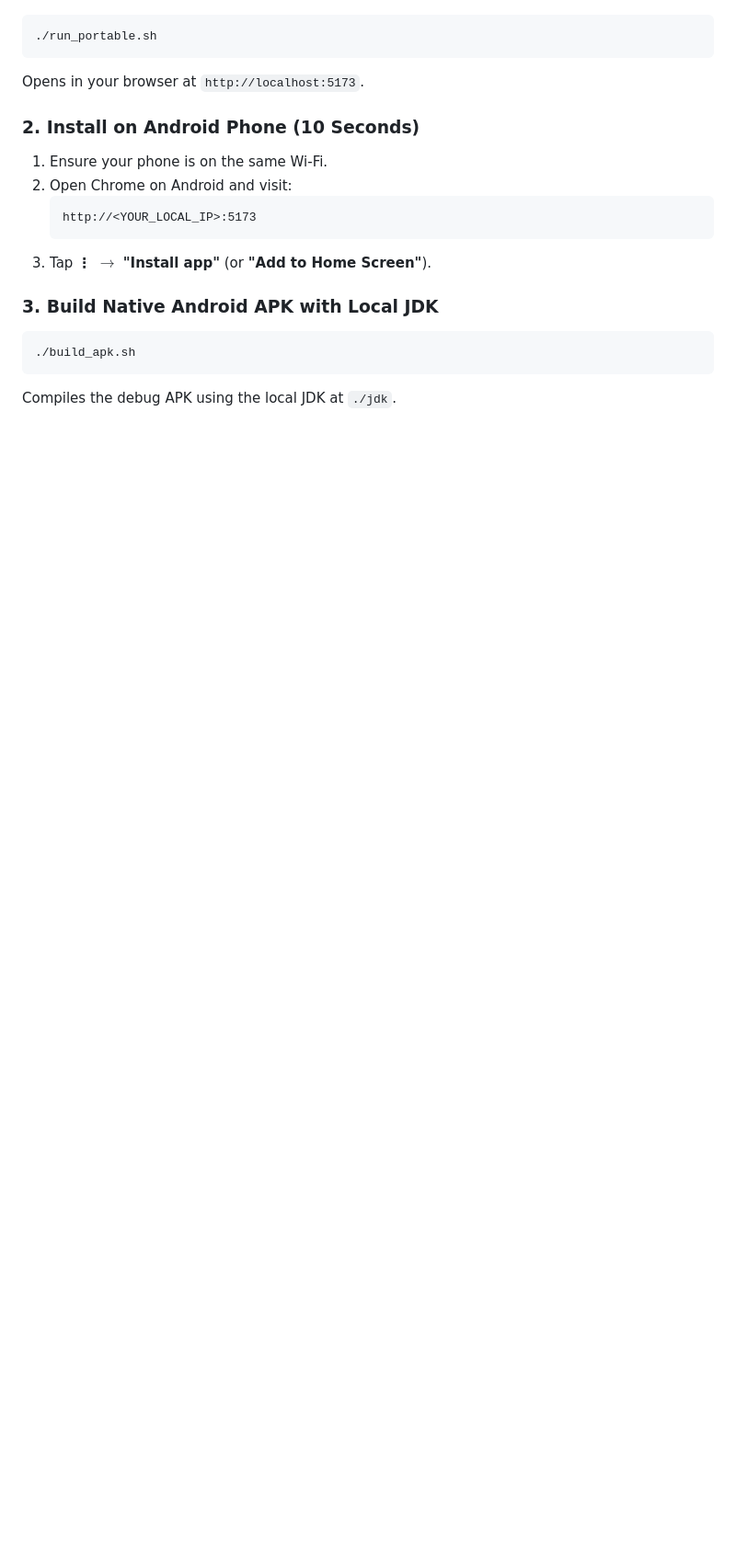
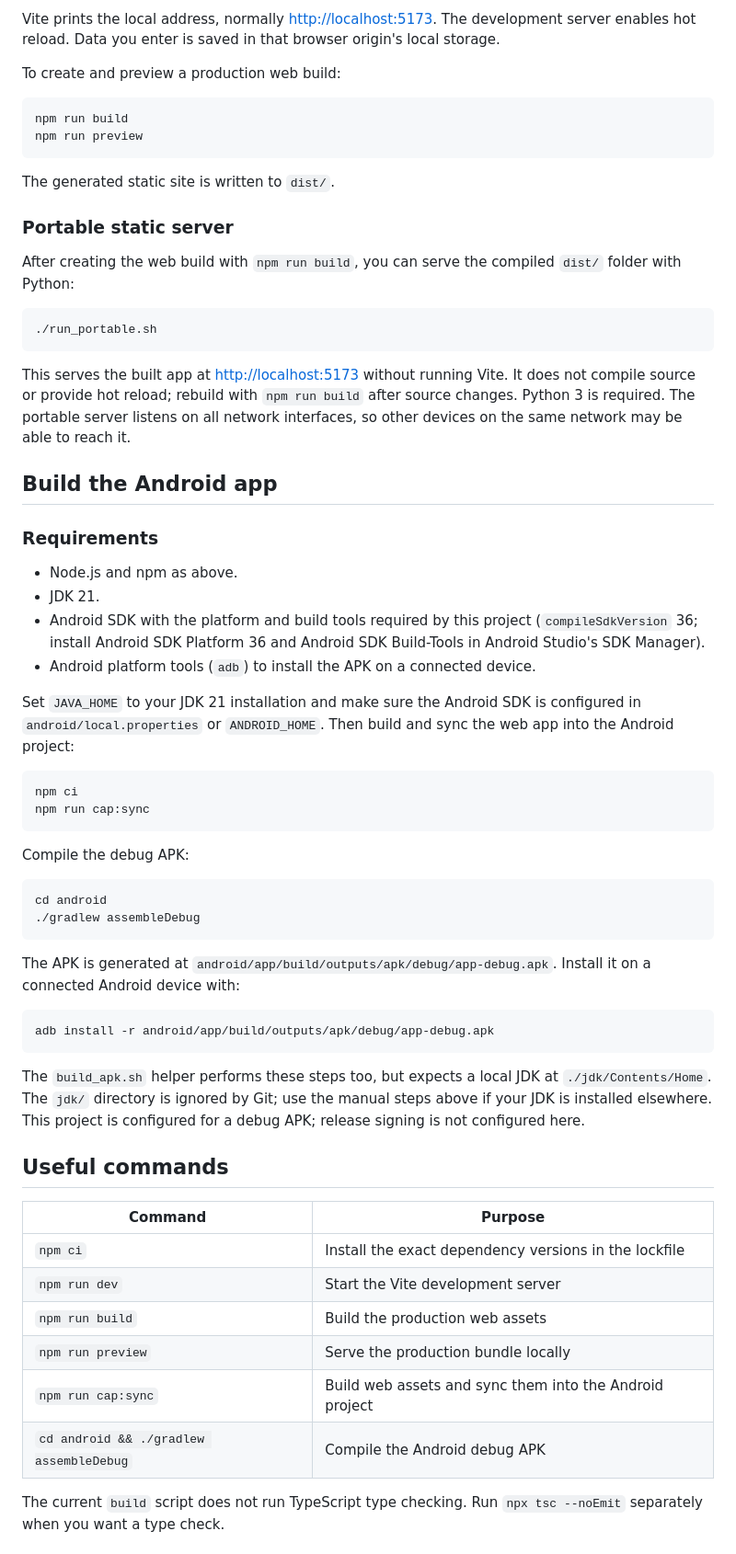
Before and after one commit to diamachi/BruFin, a Markdown page: README.md, the part around one of its changes. Shown at 92% size. GitHub-like rendering; blank space fills up the shorter version.

````diff
--- a/README.md
+++ b/README.md
@@ -50,18 +49,65 @@ Only **one** navigation bar exists across the entire app at the bottom:
+Vite prints the local address, normally [http://localhost:5173](http://localhost:5173). The development server enables hot reload. Data you enter is saved in that browser origin's local storage.
+
+To create and preview a production web build:
+
+```bash
+npm run build
+npm run preview
+```
+
+The generated static site is written to `dist/`.
+
+### Portable static server
+
+After creating the web build with `npm run build`, you can serve the compiled `dist/` folder with Python:
+
 ```bash
 ./run_portable.sh
 ```
-Opens in your browser at `http://localhost:5173`.
 
-### 2. Install on Android Phone (10 Seconds)
-1. Ensure your phone is on the same Wi-Fi.
-2. Open Chrome on Android and visit:
-   ```text
-   http://<YOUR_LOCAL_IP>:5173
-   ```
-3. Tap **⋮** $\rightarrow$ **"Install app"** (or **"Add to Home Screen"**).
+This serves the built app at [http://localhost:5173](http://localhost:5173) without running Vite. It does not compile source or provide hot reload; rebuild with `npm run build` after source changes. Python 3 is required. The portable server listens on all network interfaces, so other devices on the same network may be able to reach it.
 
-### 3. Build Native Android APK with Local JDK
+## Build the Android app
+
+### Requirements
+
+- Node.js and npm as above.
+- JDK 21.
+- Android SDK with the platform and build tools required by this project (`compileSdkVersion` 36; install Android SDK Platform 36 and Android SDK Build-Tools in Android Studio's SDK Manager).
+- Android platform tools (`adb`) to install the APK on a connected device.
+
+Set `JAVA_HOME` to your JDK 21 installation and make sure the Android SDK is configured in `android/local.properties` or `ANDROID_HOME`. Then build and sync the web app into the Android project:
+
 ```bash
-./build_apk.sh
+npm ci
+npm run cap:sync
 ```
-Compiles the debug APK using the local JDK at `./jdk`.
+
+Compile the debug APK:
+
+```bash
+cd android
+./gradlew assembleDebug
+```
+
+The APK is generated at `android/app/build/outputs/apk/debug/app-debug.apk`. Install it on a connected Android device with:
+
+```bash
+adb install -r android/app/build/outputs/apk/debug/app-debug.apk
+```
+
+The `build_apk.sh` helper performs these steps too, but expects a local JDK at `./jdk/Contents/Home`. The `jdk/` directory is ignored by Git; use the manual steps above if your JDK is installed elsewhere. This project is configured for a debug APK; release signing is not configured here.
+
+## Useful commands
+
+| Command | Purpose |
+| --- | --- |
+| `npm ci` | Install the exact dependency versions in the lockfile |
+| `npm run dev` | Start the Vite development server |
+| `npm run build` | Build the production web assets |
+| `npm run preview` | Serve the production bundle locally |
+| `npm run cap:sync` | Build web assets and sync them into the Android project |
+| `cd android && ./gradlew assembleDebug` | Compile the Android debug APK |
+
+The current `build` script does not run TypeScript type checking. Run `npx tsc --noEmit` separately when you want a type check.
+
````
Also changed, not shown: other parts of README.md (+57 -38 lines), screenshots/dashboard-dark.png (added), screenshots/dashboard-light.png (added).
